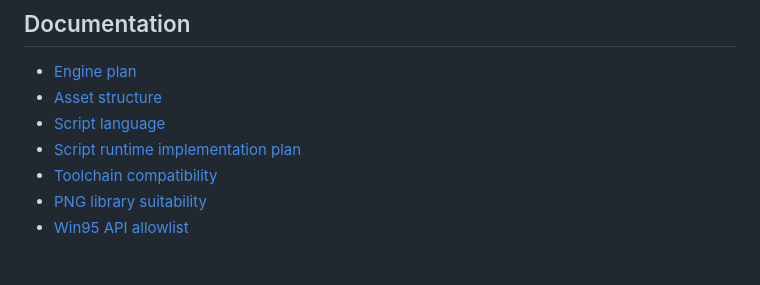
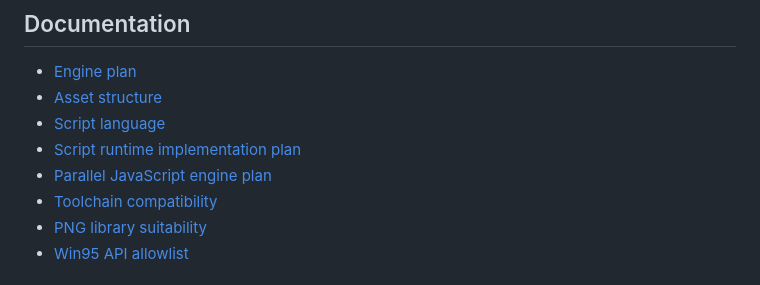
Before and after one commit to tomakela/yaat, a Markdown page: README.md, the part around the change. GitHub-like rendering.

Commit message:
Document parallel JavaScript engine plan

```diff
--- a/README.md
+++ b/README.md
@@ -17,6 +17,7 @@ YAAT is an experimental Windows 95-friendly point-and-click adventure engine pro
 - [Asset structure](docs/asset-structure.md)
 - [Script language](docs/script-language.md)
 - [Script runtime implementation plan](docs/script-runtime.md)
+- [Parallel JavaScript engine plan](docs/javascript-engine.md)
 - [Toolchain compatibility](docs/toolchain-compatibility.md)
 - [PNG library suitability](docs/png-library-suitability.md)
 - [Win95 API allowlist](docs/win95-api-allowlist.md)
```
Also changed, not shown: docs/javascript-engine.md (added, +71 -0 lines).
